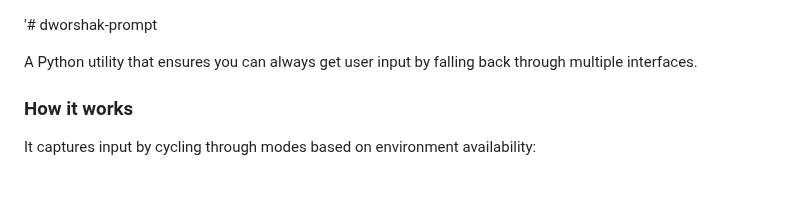
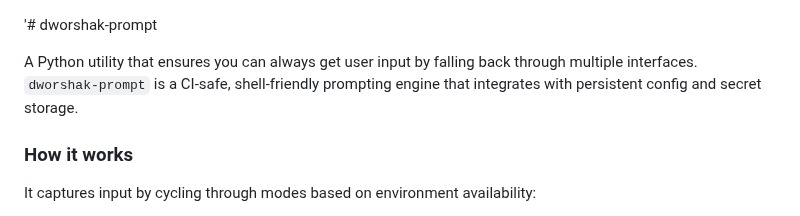
Before and after one commit to City-of-Memphis-Wastewater/dworshak-prompt, a Markdown page: README.md, the part around the change. Drawn GitHub-style; blank space fills up the shorter version.

Commit message:
improve README

```diff
--- a/README.md
+++ b/README.md
@@ -1,6 +1,7 @@
 '# dworshak-prompt
 
 A Python utility that ensures you can always get user input by falling back through multiple interfaces.
+`dworshak-prompt` is a CI-safe, shell-friendly prompting engine that integrates with persistent config and secret storage.
 
 ### How it works
 
```
